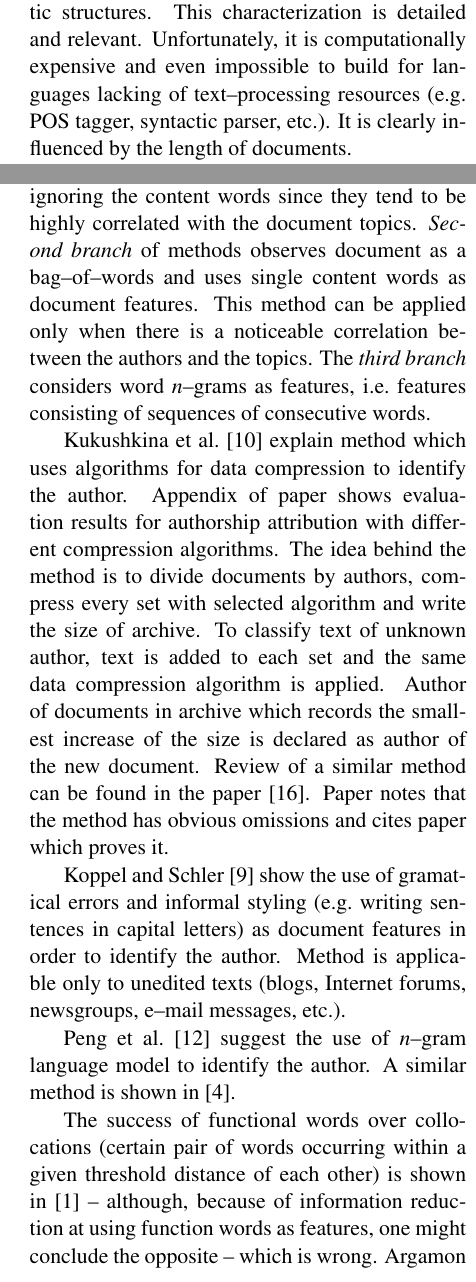
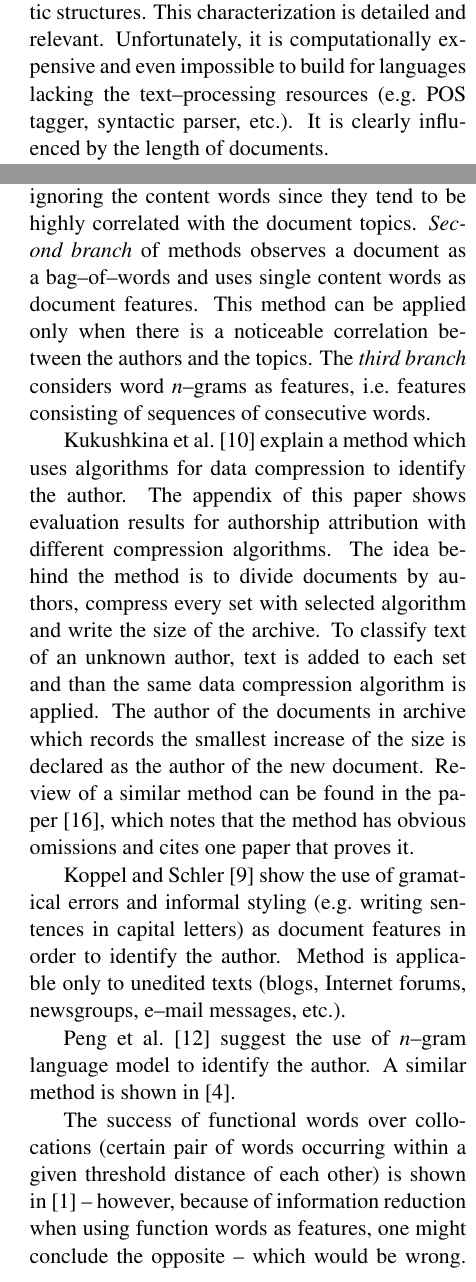
Before and after one commit to ivan444/hr-author-atribution, a LaTeX paper (clanak/clanak.tex): two parts of the columns of page 2 of 6, joined at a grey line, cut so that both start at the same text. Compiled offline with pdfLaTeX.

Commit message:
jos malo korekcije

```diff
--- a/clanak/clanak.tex
+++ b/clanak/clanak.tex
@@ -176,14 +176,14 @@ related to structure of the language which are obtained by an in--depth syntacti
 analysis of documents, text is characterized by the presence and frequency of
 certain syntactic structures. This characterization is detailed and relevant.
 Unfortunately, it is computationally expensive and even impossible to build for
-languages lacking of text--processing resources (e.g.\ POS tagger, syntactic
+languages lacking the text--processing resources (e.g.\ POS tagger, syntactic
 parser, etc.). It is clearly influenced by the length of documents.
 
 Approach which uses \emph{Word--based} document features branches in three
 different methods. \emph{The first one} characterizes documents using a set of
 functional words (their presence and frequency), ignoring the content words since
 they tend to be highly correlated with the document topics. \emph{Second branch}
-of methods observes document as a bag--of--words and uses single content words as
+of methods observes a document as a bag--of--words and uses single content words as
 document features. This method can be applied only when there is a noticeable
 correlation between the authors and the topics. The \emph{third branch} considers
 word \emph{n}--grams as features, i.e.\ features consisting of sequences of
@@ -191,16 +191,16 @@ consecutive words.
 % Nevertheless, due to the feature explosion, it tends to use
 % only \emph{n}--grams up to three words.
 
-\citet{kukushkina2001using} explain method which uses algorithms for data
-compression to identify the author. Appendix of paper shows evaluation results
+\citet{kukushkina2001using} explain a method which uses algorithms for data
+compression to identify the author. The appendix of this paper shows evaluation results
 for authorship attribution with different compression algorithms. The idea behind
 the method is to divide documents by authors, compress every set with selected
-algorithm and write the size of archive. To classify text of unknown author,
-text is added to each set and the same data compression algorithm is applied. Author of
-documents in archive which records the smallest increase of the size is declared
-as author of the new document. Review of a similar method can be found in the
-paper \citep{zhao2005effective}. Paper notes that the method has obvious
-omissions and cites paper which proves it.
+algorithm and write the size of the archive. To classify text of an unknown author,
+text is added to each set and than the same data compression algorithm is applied. The author of
+the documents in archive which records the smallest increase of the size is declared
+as the author of the new document. Review of a similar method can be found in the
+paper \citep{zhao2005effective}, which notes that the method has obvious
+omissions and cites one paper that proves it.
 
 \citet{koppel2003exploiting} show the use of gramatical errors and informal
 styling (e.g.\ writing sentences in capital letters) as document features in
@@ -212,8 +212,8 @@ the author. A similar method is shown in \citep{coyotl2006authorship}.
 
 The success of functional words over collocations (certain pair of words
 occurring within a given threshold distance of each other) is shown in
-\citep{argamon2005measuring} -- although, because of information reduction at
-using function words as features, one might conclude the opposite -- which is
+\citep{argamon2005measuring} -- however, because of information reduction when
+using function words as features, one might conclude the opposite -- which would be
 wrong. \citet{argamon2005measuring} believe that most of the discriminating power
 of collocations is due to the frequent words they contain (and not the
 collocations themselves). They also note that using more training texts than
```
Also changed, not shown: clanak/clanak.tex (2 more changed lines).
